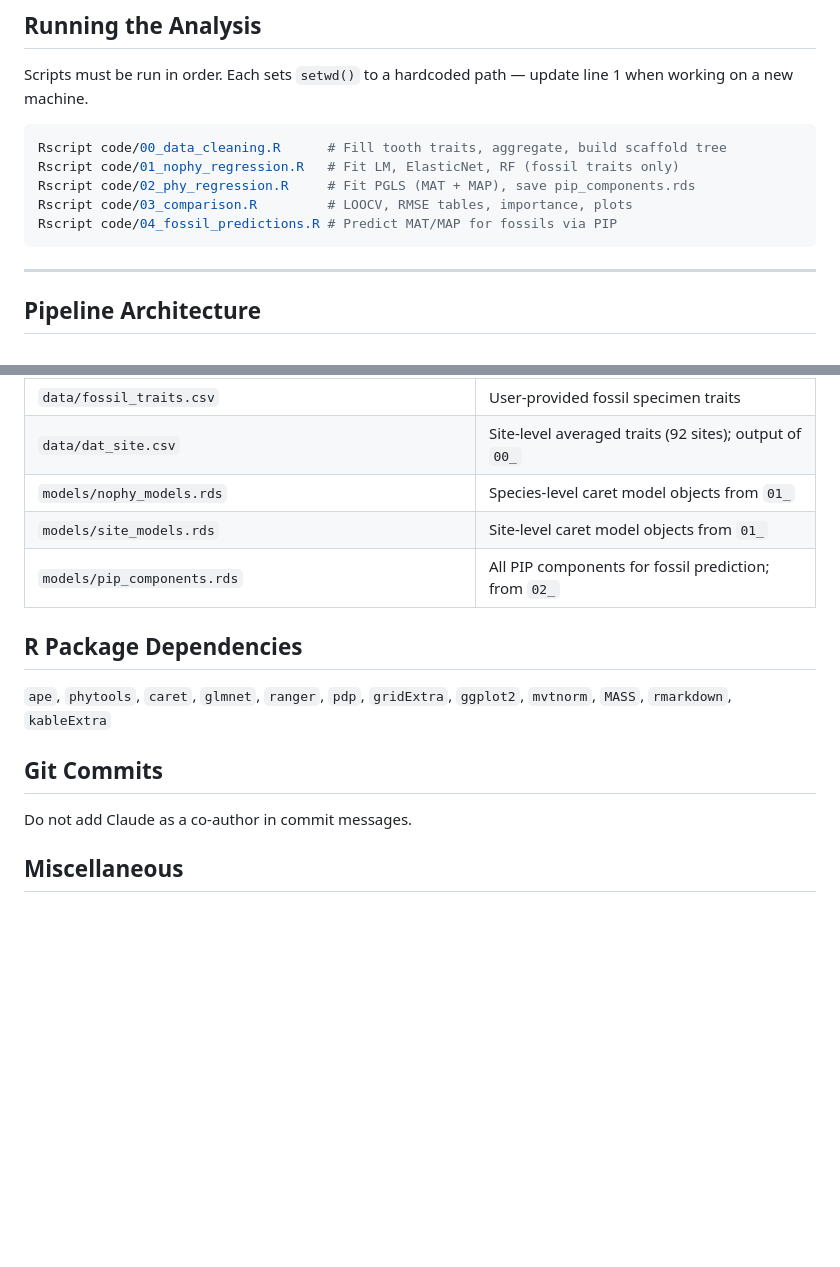
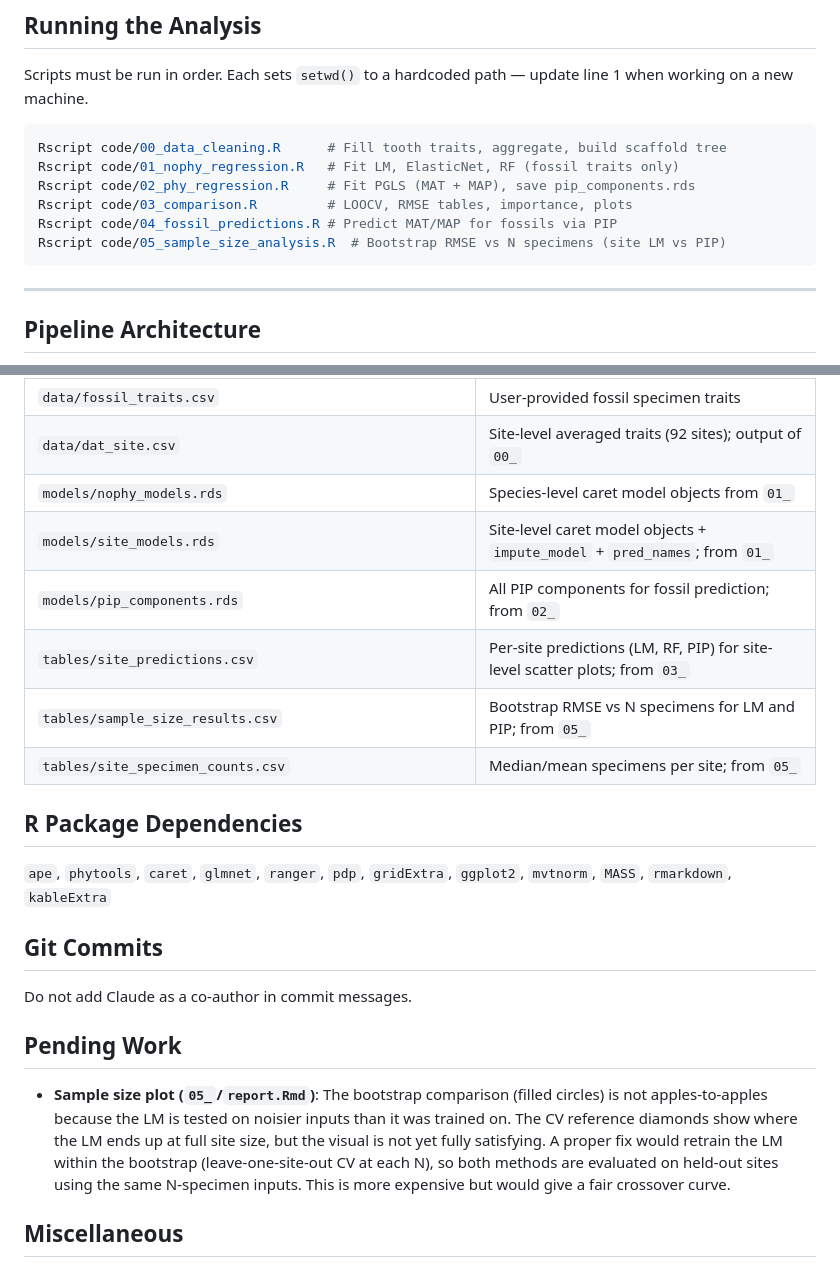
Before and after one commit to jboyko/phylo_leaf_physiognomy, a Markdown page: CLAUDE.md, 2 parts joined by grey strips. GitHub-like rendering; blank space fills up the shorter version.

Commit message:
Update CLAUDE.md: document 05_ script, site_models contents, pending sample size plot fix

````diff
--- a/CLAUDE.md
+++ b/CLAUDE.md
@@ -61,6 +61,7 @@ Rscript code/01_nophy_regression.R   # Fit LM, ElasticNet, RF (fossil traits onl
 Rscript code/02_phy_regression.R     # Fit PGLS (MAT + MAP), save pip_components.rds
 Rscript code/03_comparison.R         # LOOCV, RMSE tables, importance, plots
 Rscript code/04_fossil_predictions.R # Predict MAT/MAP for fossils via PIP
+Rscript code/05_sample_size_analysis.R  # Bootstrap RMSE vs N specimens (site LM vs PIP)
 ```
 
 ---
@@ -103,8 +106,11 @@ Rscript code/04_fossil_predictions.R # Predict MAT/MAP for fossils via PIP
 | `data/fossil_traits.csv` | User-provided fossil specimen traits |
 | `data/dat_site.csv` | Site-level averaged traits (92 sites); output of `00_` |
 | `models/nophy_models.rds` | Species-level caret model objects from `01_` |
-| `models/site_models.rds` | Site-level caret model objects from `01_` |
+| `models/site_models.rds` | Site-level caret model objects + `impute_model` + `pred_names`; from `01_` |
 | `models/pip_components.rds` | All PIP components for fossil prediction; from `02_` |
+| `tables/site_predictions.csv` | Per-site predictions (LM, RF, PIP) for site-level scatter plots; from `03_` |
+| `tables/sample_size_results.csv` | Bootstrap RMSE vs N specimens for LM and PIP; from `05_` |
+| `tables/site_specimen_counts.csv` | Median/mean specimens per site; from `05_` |
 
 ## R Package Dependencies
 
@@ -114,6 +120,10 @@ Rscript code/04_fossil_predictions.R # Predict MAT/MAP for fossils via PIP
 
 Do not add Claude as a co-author in commit messages.
 
+## Pending Work
+
+- **Sample size plot (`05_`/`report.Rmd`)**: The bootstrap comparison (filled circles) is not apples-to-apples because the LM is tested on noisier inputs than it was trained on. The CV reference diamonds show where the LM ends up at full site size, but the visual is not yet fully satisfying. A proper fix would retrain the LM within the bootstrap (leave-one-site-out CV at each N), so both methods are evaluated on held-out sites using the same N-specimen inputs. This is more expensive but would give a fair crossover curve.
+
 ## Miscellaneous
 
 - The `old/` directory contains prior implementations and should not be modified.
````
Also changed, not shown: other parts of CLAUDE.md (+4 -2 lines).
